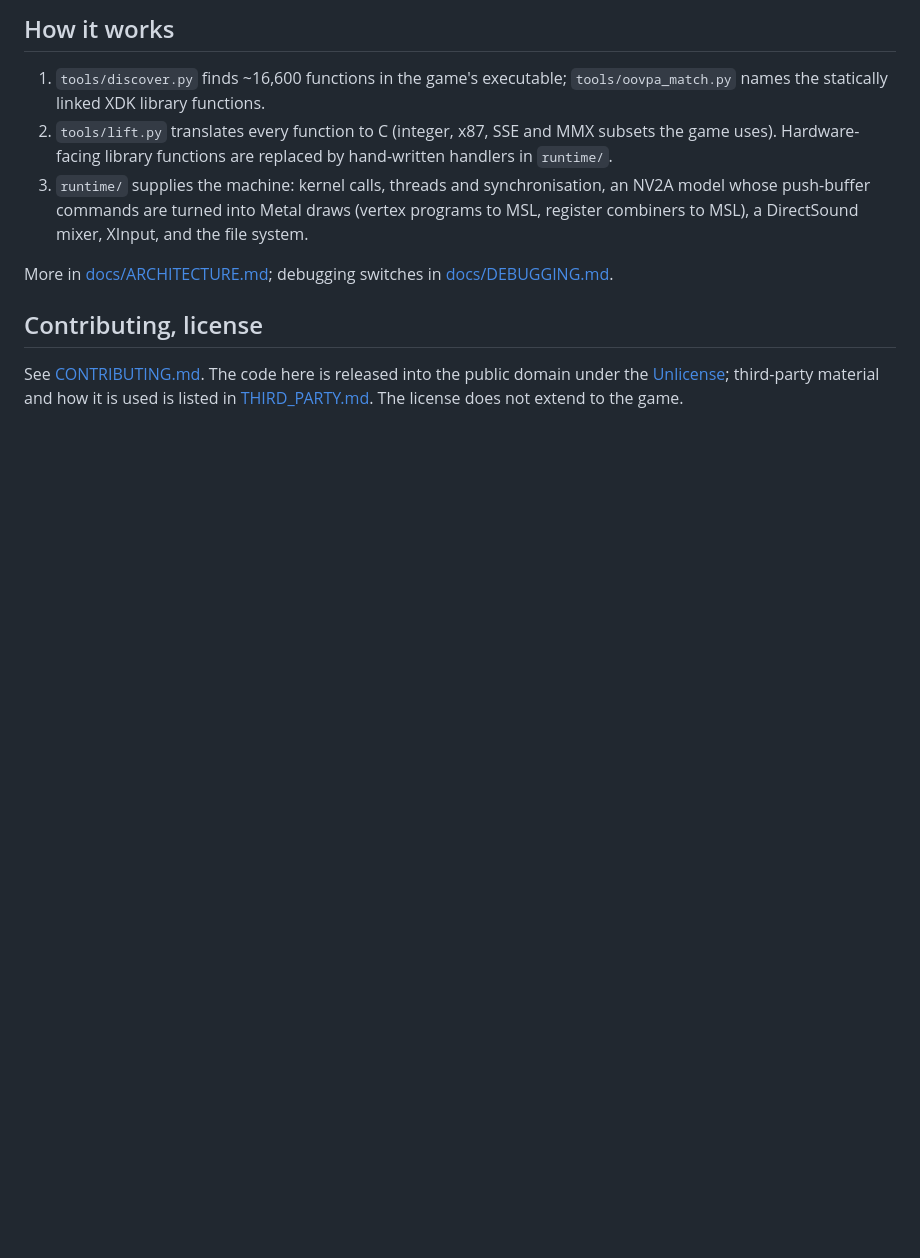
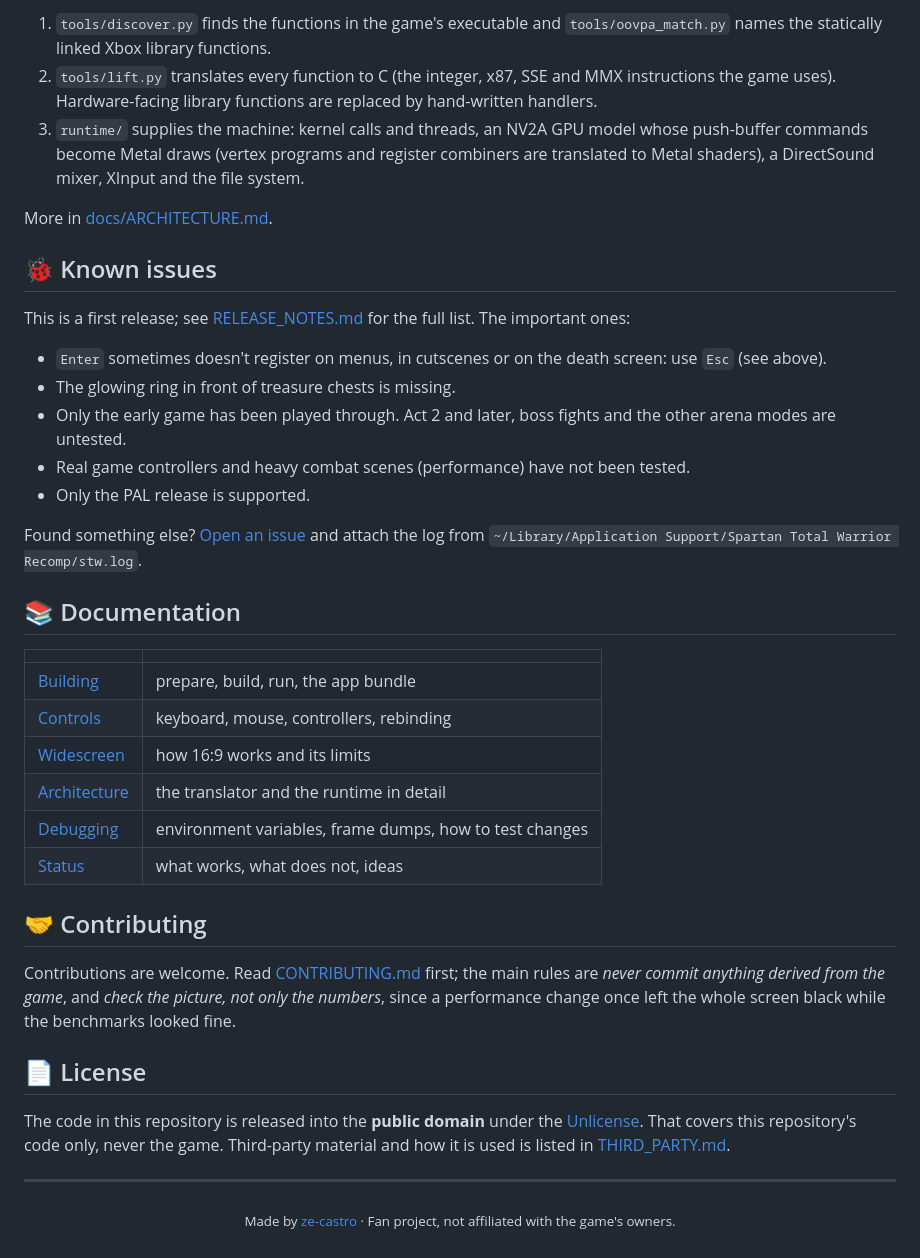
Before and after one commit to ze-castro/spartan-total-warrior-recomp, a Markdown page: README.md, the part around one of its changes. GitHub-like rendering; blank space fills up the shorter version.

```diff
--- a/README.md
+++ b/README.md
@@ -62,15 +121,46 @@ screen, `Cmd+Q` quit. Full list: [docs/CONTROLS.md](docs/CONTROLS.md).
 
-## How it works
+1. `tools/discover.py` finds the functions in the game's executable and `tools/oovpa_match.py` names the statically linked Xbox library functions.
+2. `tools/lift.py` translates every function to C (the integer, x87, SSE and MMX instructions the game uses). Hardware-facing library functions
+   are replaced by hand-written handlers.
+3. `runtime/` supplies the machine: kernel calls and threads, an NV2A GPU model whose push-buffer commands become Metal draws (vertex programs and
+   register combiners are translated to Metal shaders), a DirectSound mixer, XInput and the file system.
 
-1. `tools/discover.py` finds ~16,600 functions in the game's executable; `tools/oovpa_match.py` names the statically linked XDK library functions.
-2. `tools/lift.py` translates every function to C (integer, x87, SSE and MMX subsets the game uses). Hardware-facing library functions are
-   replaced by hand-written handlers in `runtime/`.
-3. `runtime/` supplies the machine: kernel calls, threads and synchronisation, an NV2A model whose push-buffer commands are turned into Metal
-   draws (vertex programs to MSL, register combiners to MSL), a DirectSound mixer, XInput, and the file system.
+More in [docs/ARCHITECTURE.md](docs/ARCHITECTURE.md).
 
-More in [docs/ARCHITECTURE.md](docs/ARCHITECTURE.md); debugging switches in [docs/DEBUGGING.md](docs/DEBUGGING.md).
+## 🐞 Known issues
 
-## Contributing, license
+This is a first release; see [RELEASE_NOTES.md](RELEASE_NOTES.md) for the full list. The important ones:
 
-See [CONTRIBUTING.md](CONTRIBUTING.md). The code here is released into the public domain under the [Unlicense](LICENSE); third-party material and how it is used is listed in
-[THIRD_PARTY.md](THIRD_PARTY.md). The license does not extend to the game.
+* `Enter` sometimes doesn't register on menus, in cutscenes or on the death screen: use `Esc` (see above).
+* The glowing ring in front of treasure chests is missing.
+* Only the early game has been played through. Act 2 and later, boss fights and the other arena modes are untested.
+* Real game controllers and heavy combat scenes (performance) have not been tested.
+* Only the PAL release is supported.
+
+Found something else? [Open an issue](https://github.com/ze-castro/spartan-total-warrior-recomp/issues) and attach the log from
+`~/Library/Application Support/Spartan Total Warrior Recomp/stw.log`.
+
+## 📚 Documentation
+
+| | |
+| --- | --- |
+| [Building](docs/BUILDING.md) | prepare, build, run, the app bundle |
+| [Controls](docs/CONTROLS.md) | keyboard, mouse, controllers, rebinding |
+| [Widescreen](docs/WIDESCREEN.md) | how 16:9 works and its limits |
+| [Architecture](docs/ARCHITECTURE.md) | the translator and the runtime in detail |
+| [Debugging](docs/DEBUGGING.md) | environment variables, frame dumps, how to test changes |
+| [Status](docs/STATUS.md) | what works, what does not, ideas |
+
+## 🤝 Contributing
+
+Contributions are welcome. Read [CONTRIBUTING.md](CONTRIBUTING.md) first; the main rules are *never commit anything derived from the game*, and
+*check the picture, not only the numbers*, since a performance change once left the whole screen black while the benchmarks looked fine.
+
+## 📄 License
+
+The code in this repository is released into the **public domain** under the [Unlicense](LICENSE). That covers this repository's code only, never
+the game. Third-party material and how it is used is listed in [THIRD_PARTY.md](THIRD_PARTY.md).
+
+---
+
+<p align="center"><sub>Made by <a href="https://github.com/ze-castro">ze-castro</a> · Fan project, not affiliated with the game's owners.</sub></p>
```
Also changed, not shown: other parts of README.md (+101 -42 lines), assets/logo.png (added), docs/images/launcher-controller.png (added), docs/images/launcher-controls.png (added), docs/images/launcher-display.png (added), docs/images/launcher-quality.png (added).
